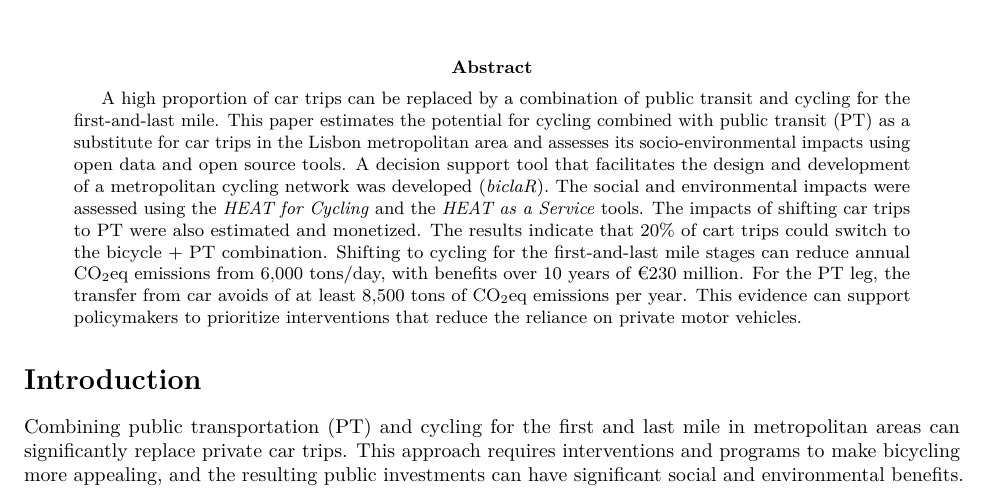
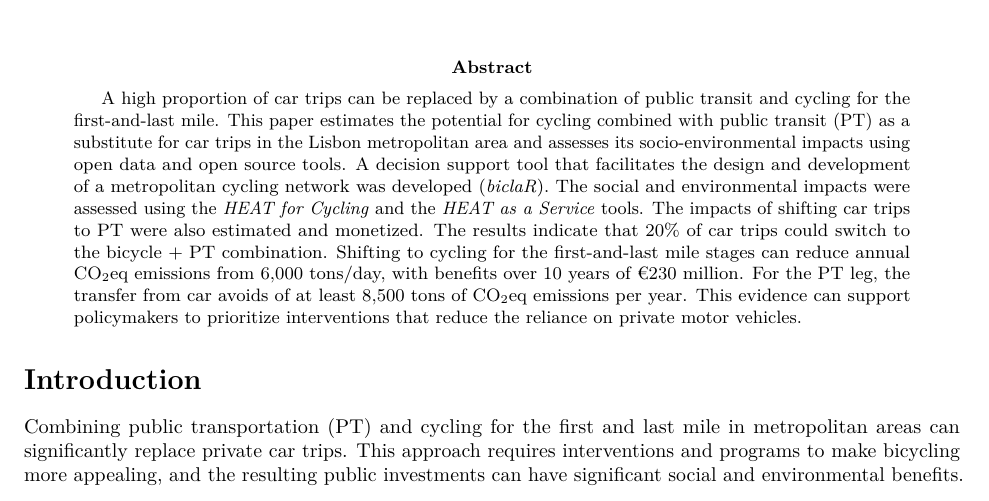
Before and after one commit to U-Shift/biclar, an R Markdown document (paper/PaperTRA/PaperTRA.Rmd): part of page 1 of 7, cut so that both start at the same text. Rendered offline with R 4.5, knitr and Pandoc, then LaTeX, with nearby package versions; drawn as R Markdown's standard PDF in place of the format the file asks for; a font, style sheet, LaTeX package, included part or bibliography that could not be used is replaced or left out.

Commit message:
Fix cart typo

```diff
--- a/paper/PaperTRA/PaperTRA.Rmd
+++ b/paper/PaperTRA/PaperTRA.Rmd
@@ -24,7 +24,7 @@ institutes:
 abstract: |
   A high proportion of car trips can be replaced by a combination of public transit and cycling for the first-and-last mile. This paper estimates the potential for cycling combined with public transit (PT) as a substitute for car trips in the Lisbon metropolitan area and assesses its socio-environmental impacts using open data and open source tools.
   A decision support tool that facilitates the design and development of a metropolitan cycling network was developed (_biclaR_). The social and environmental impacts were assessed using the _HEAT for Cycling_ and the _HEAT as a Service_ tools. The impacts of shifting car trips to PT were also estimated and monetized.
-  The results indicate that 20% of cart trips could switch to the bicycle + PT combination. Shifting to cycling for the first-and-last mile stages can reduce annual CO~2~eq emissions from 6,000 tons/day, with benefits over 10 years of €230 million. For the PT leg, the transfer from car avoids of at least 8,500 tons of CO~2~eq emissions per year.
+  The results indicate that 20% of car trips could switch to the bicycle + PT combination. Shifting to cycling for the first-and-last mile stages can reduce annual CO~2~eq emissions from 6,000 tons/day, with benefits over 10 years of €230 million. For the PT leg, the transfer from car avoids of at least 8,500 tons of CO~2~eq emissions per year.
   This evidence can support policymakers to prioritize interventions that reduce the reliance on private motor vehicles.
 keywords:
   - Active transport
```
